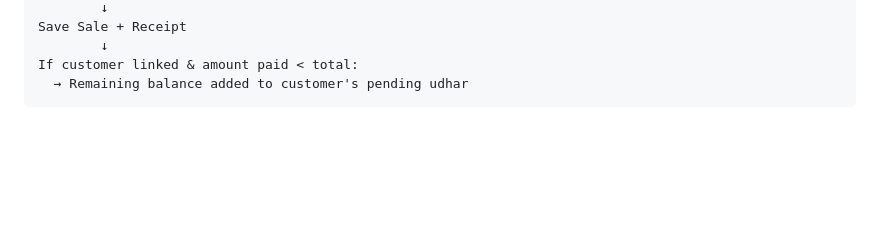
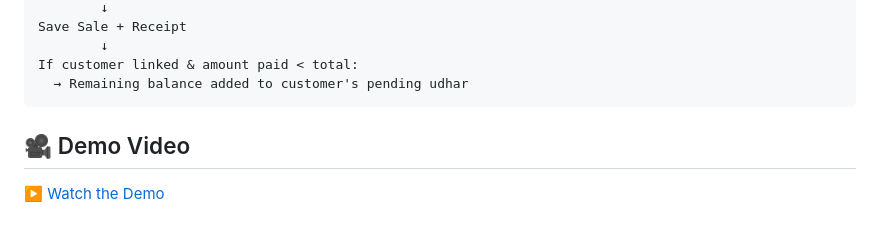
Before and after one commit to abdullah6357/POS-APP, a Markdown page: README.md, the part around the change. Rendered like a GitHub page; blank space fills up the shorter version.

Commit message:
Add demo video section to README

````diff
--- a/README.md
+++ b/README.md
@@ -212,3 +212,8 @@ Save Sale + Receipt
 If customer linked & amount paid < total:
   → Remaining balance added to customer's pending udhar
 ```
+
+
+## 🎥 Demo Video
+
+▶️ [Watch the Demo](DEMO.mp4)
````
